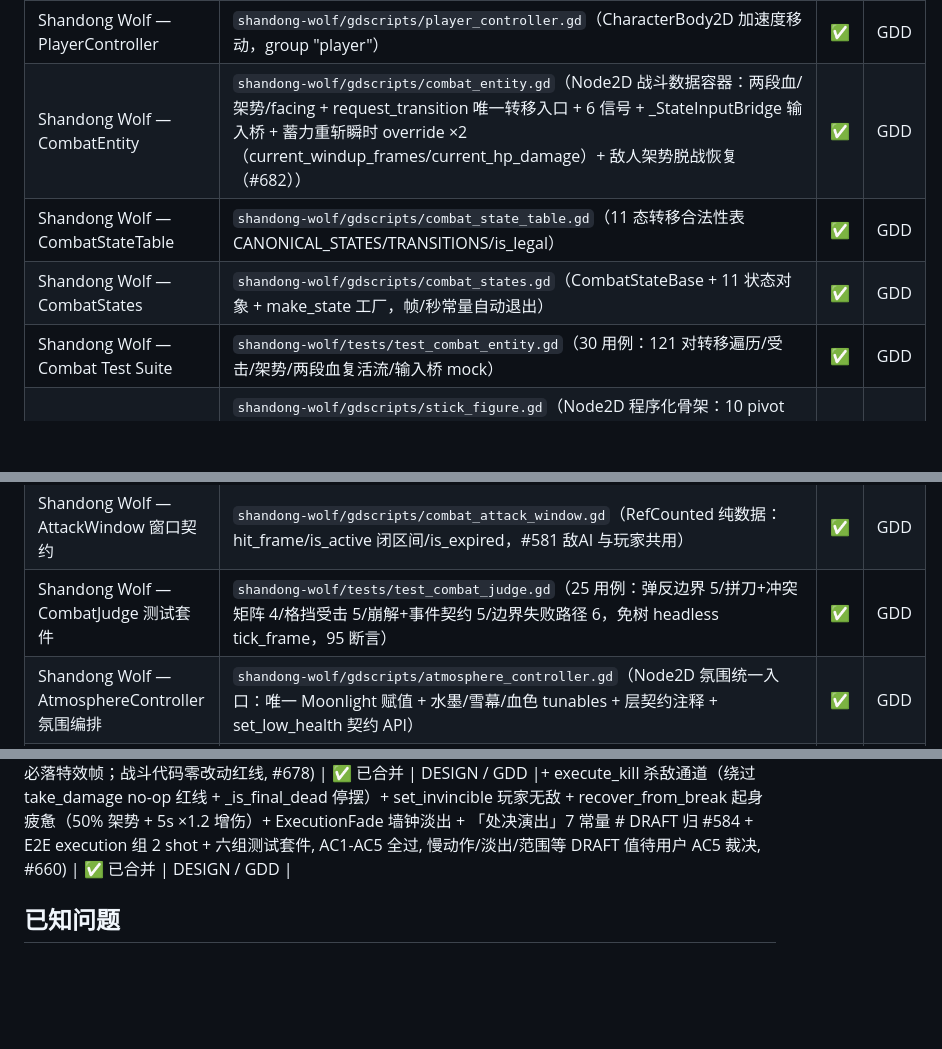
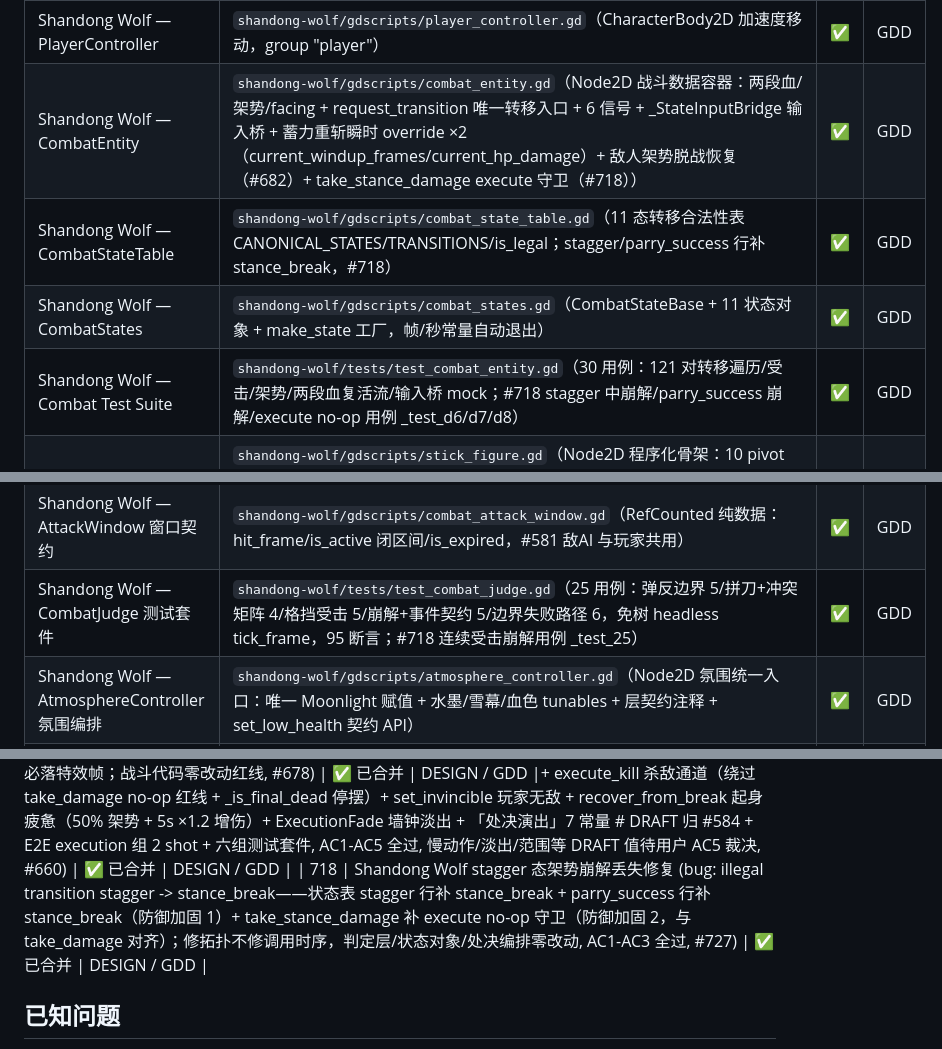
Before and after one commit to devvi/agent-game-test, a Markdown page: docs/PROJECT.md, 3 parts joined by grey strips. GitHub-like rendering; blank space fills up the shorter version.

Commit message:
docs: update GDD + PROJECT.md for stagger 态架势崩解修复 (#718)

```diff
--- a/docs/PROJECT.md
+++ b/docs/PROJECT.md
@@ -33,10 +33,10 @@
 | Shandong Wolf — DebugCanvas | `shandong-wolf/gdscripts/debug_canvas.gd`（CanvasLayer 调参面板，F1 开关） | ✅ | GDD |
 | Shandong Wolf — InputController | `shandong-wolf/gdscripts/input_controller.gd`（autoload 输入意图层：8 信号 + 时间戳缓冲队列） | ✅ | GDD |
 | Shandong Wolf — PlayerController | `shandong-wolf/gdscripts/player_controller.gd`（CharacterBody2D 加速度移动，group "player"） | ✅ | GDD |
-| Shandong Wolf — CombatEntity | `shandong-wolf/gdscripts/combat_entity.gd`（Node2D 战斗数据容器：两段血/架势/facing + request_transition 唯一转移入口 + 6 信号 + _StateInputBridge 输入桥 + 蓄力重斩瞬时 override ×2（current_windup_frames/current_hp_damage）+ 敌人架势脱战恢复（#682）） | ✅ | GDD |
-| Shandong Wolf — CombatStateTable | `shandong-wolf/gdscripts/combat_state_table.gd`（11 态转移合法性表 CANONICAL_STATES/TRANSITIONS/is_legal） | ✅ | GDD |
+| Shandong Wolf — CombatEntity | `shandong-wolf/gdscripts/combat_entity.gd`（Node2D 战斗数据容器：两段血/架势/facing + request_transition 唯一转移入口 + 6 信号 + _StateInputBridge 输入桥 + 蓄力重斩瞬时 override ×2（current_windup_frames/current_hp_damage）+ 敌人架势脱战恢复（#682）+ take_stance_damage execute 守卫（#718）） | ✅ | GDD |
+| Shandong Wolf — CombatStateTable | `shandong-wolf/gdscripts/combat_state_table.gd`（11 态转移合法性表 CANONICAL_STATES/TRANSITIONS/is_legal；stagger/parry_success 行补 stance_break，#718） | ✅ | GDD |
 | Shandong Wolf — CombatStates | `shandong-wolf/gdscripts/combat_states.gd`（CombatStateBase + 11 状态对象 + make_state 工厂，帧/秒常量自动退出） | ✅ | GDD |
-| Shandong Wolf — Combat Test Suite | `shandong-wolf/tests/test_combat_entity.gd`（30 用例：121 对转移遍历/受击/架势/两段血复活流/输入桥 mock） | ✅ | GDD |
+| Shandong Wolf — Combat Test Suite | `shandong-wolf/tests/test_combat_entity.gd`（30 用例：121 对转移遍历/受击/架势/两段血复活流/输入桥 mock；#718 stagger 中崩解/parry_success 崩解/execute no-op 用例 _test_d6/d7/d8） | ✅ | GDD |
 | Shandong Wolf — StickFigure | `shandong-wolf/gdscripts/stick_figure.gd`（Node2D 程序化骨架：10 pivot（颈/膝两段化 #683）+ Line2D 肢体 + Polygon2D 头圆（BODY_HEAD_RADIUS 9.5）+ 可选 HeadOutline 冷白环 + sprite_slot 原画预留；scale.x = facing 视觉翻转目标（#694）+ 腿/膝 Line2D 向 +Y 方向（#704 _reverse_limb 方向翻转，长度不变，膝 pivot (0,+UPPER)）） | ✅ | GDD |
 | Shandong Wolf — 动画控制器 | `shandong-wolf/gdscripts/stick_figure_controller.gd`（consume_state 契约 + 11 态→clip 镜像映射 + 过渡 ≤2 帧 + 动画资源运行时动态生成 + 查询委托 API：get_animation_position/is_animation_playing null-guard 薄委托，供 AnimStateAttack 与 E2E capture 查询，#681/#692；#683/#694 步态循环重排 24 帧 + REST_POSE 衔接规约 + set_move_speed 步频同步 + 摆姿注释 ±Y 勘误（#704：legs rotation=0 即自然下垂）） | ✅ | GDD |
 | Shandong Wolf — SwordArc 刀光 | `shandong-wolf/gdscripts/sword_arc.gd`（Polygon2D additive 弧光，无碰撞，判定归 #577） | ✅ | GDD |
@@ -46,7 +46,7 @@
 | Shandong Wolf — HUD 测试套件 | `shandong-wolf/tests/test_hud.gd`（T1-T28 + #684 场景 A-F：名字布局/闪白状态机/分档三态/信号回归/E2E 态/装配断言；布局锚点/两段结构/低血边沿/敌人条显隐/提示竞争/回生/静态断言/单例守卫/数值防御，run_tests.gd 第 8 套件） | ✅ | GDD |
 | Shandong Wolf — CombatJudge 判定器 | `shandong-wolf/gdscripts/combat_judge.gd`（Node 判定协调器：窗口登记 → 弹反/拼刀/格挡/受击裁决（CLASH_PRIORITY 常量）→ 实体接口调用 → 五结果事件 + 防重入 + 敌人窗口 override fallback 链（#682：windup/hp_damage 读实体瞬时字段）） | ✅ | GDD |
 | Shandong Wolf — AttackWindow 窗口契约 | `shandong-wolf/gdscripts/combat_attack_window.gd`（RefCounted 纯数据：hit_frame/is_active 闭区间/is_expired，#581 敌AI 与玩家共用） | ✅ | GDD |
-| Shandong Wolf — CombatJudge 测试套件 | `shandong-wolf/tests/test_combat_judge.gd`（25 用例：弹反边界 5/拼刀+冲突矩阵 4/格挡受击 5/崩解+事件契约 5/边界失败路径 6，免树 headless tick_frame，95 断言） | ✅ | GDD |
+| Shandong Wolf — CombatJudge 测试套件 | `shandong-wolf/tests/test_combat_judge.gd`（25 用例：弹反边界 5/拼刀+冲突矩阵 4/格挡受击 5/崩解+事件契约 5/边界失败路径 6，免树 headless tick_frame，95 断言；#718 连续受击崩解用例 _test_25） | ✅ | GDD |
 | Shandong Wolf — AtmosphereController 氛围编排 | `shandong-wolf/gdscripts/atmosphere_controller.gd`（Node2D 氛围统一入口：唯一 Moonlight 赋值 + 水墨/雪幕/血色 tunables + 层契约注释 + set_low_health 契约 API） | ✅ | GDD |
 | Shandong Wolf — 氛围场景 | `shandong-wolf/scenes/atmosphere/atmosphere_layer.tscn`（Atmosphere 根 + 唯一 Moonlight(layer0) + 雪幕3-5/水墨2/血色10 层零 moon） | ✅ | GDD |
 | Shandong Wolf — 夜色世界背景 | `shandong-wolf/scenes/Main.tscn` WorldBackdrop（layer 0 ColorRect，NIGHT_BG_COLOR 单一事实源；#675 z_index -2 背景垫底） | ✅ | GDD |
@@ -148,6 +148,8 @@
 | 704 | Shandong Wolf 腿 Line2D 方向修正 (bug: 腿画反/与躯干重叠——_make_limb 统一 -Y 工厂对腿语义错配，大腿自髋向 -Y 与躯干 [0,-44] 整段重叠；修复：腿/膝 Line2D 反向 +Y（_reverse_limb 辅助，points[1] 翻向 +Y 长度不变）+ 膝 pivot 移至 (0,+UPPER) + controller 摆姿注释 ±Y 勘误 + DESIGN #683 §2.2/§2.3 勘误；动画 11 clip track 数值零改动红线，REST_POSE「0=直立」勘误为「0=自然下垂」；Scenario D 方向断言 6 条，AC1-AC3 全过, #709) | ✅ 已合并 | DESIGN / GDD |
 | 713 | Shandong Wolf 敌人出生点外移 (battle_stage.tscn EnemySpawnA (700,560)→(1000,560)：出生间距 360px > HITBOX_RANGE=80 消除开局空气命中；修布局不修判定——constants/combat_judge/enemy_ai/main_battle 冻结零改动（HITBOX_RANGE=80=ENEMY_ATTACK_RANGE=80 双向对称契约保留）；B4 出生间距断言（> HITBOX_RANGE+50 硬门槛 ≥130px）防回归；AC1-AC3 全过, #716) | ✅ 已合并 | DESIGN / GDD |
 | 661 | Shandong Wolf E2E 截图链路修复 (resolve_plan 组级 autoplay 提升（_GROUP_PROMOTED += autoplay，首激活组 wins）+ 新输出 scene_groups（按 main_scene 归类 shots，单场景逐字节不变）+ run-e2e-review.sh 多场景拆分（>1 场景按组多次 capture，产物合并）+ e2e_shots.json feedback 组组级 autoplay 冻结接线（freeze_effects=true + auto_cycle_frames=200 > 最大 settle 120），fb 三档截图必落特效帧；战斗代码零改动红线, #678) | ✅ 已合并 | DESIGN / GDD |+ execute_kill 杀敌通道（绕过 take_damage no-op 红线 + _is_final_dead 停摆）+ set_invincible 玩家无敌 + recover_from_break 起身疲惫（50% 架势 + 5s ×1.2 增伤）+ ExecutionFade 墙钟淡出 + 「处决演出」7 常量 # DRAFT 归 #584 + E2E execution 组 2 shot + 六组测试套件, AC1-AC5 全过, 慢动作/淡出/范围等 DRAFT 值待用户 AC5 裁决, #660) | ✅ 已合并 | DESIGN / GDD |
+| 718 | Shandong Wolf stagger 态架势崩解丢失修复 (bug: illegal transition stagger -> stance_break——状态表 stagger 行补 stance_break + parry_success 行补 stance_break（防御加固 1）+ take_stance_damage 补 execute no-op 守卫（防御加固 2，与 take_damage 对齐）；修拓扑不修调用时序，判定层/状态对象/处决编排零改动, AC1-AC3 全过, #727) | ✅ 已合并 | DESIGN / GDD |
+
 ## 已知问题
 
 7项预存测试失败已在 #353 (暂停) 和 #355 (UI字体) 中全部修复并合并。
```
Also changed, not shown: other parts of docs/PROJECT.md (+2 -2 lines), 2 other files.
